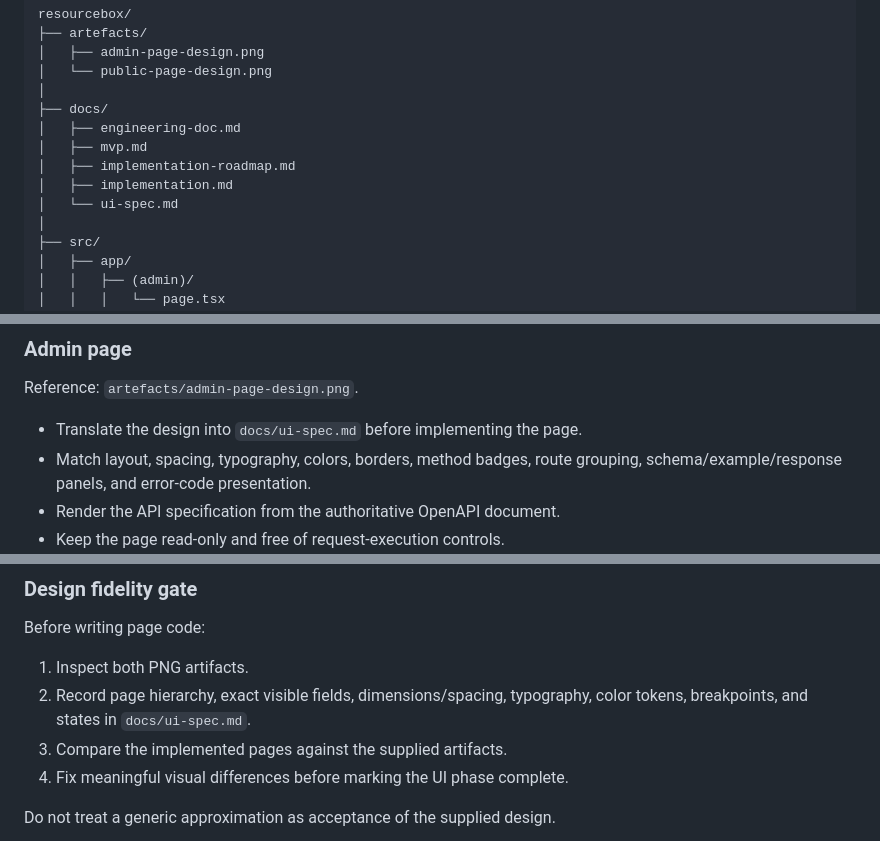
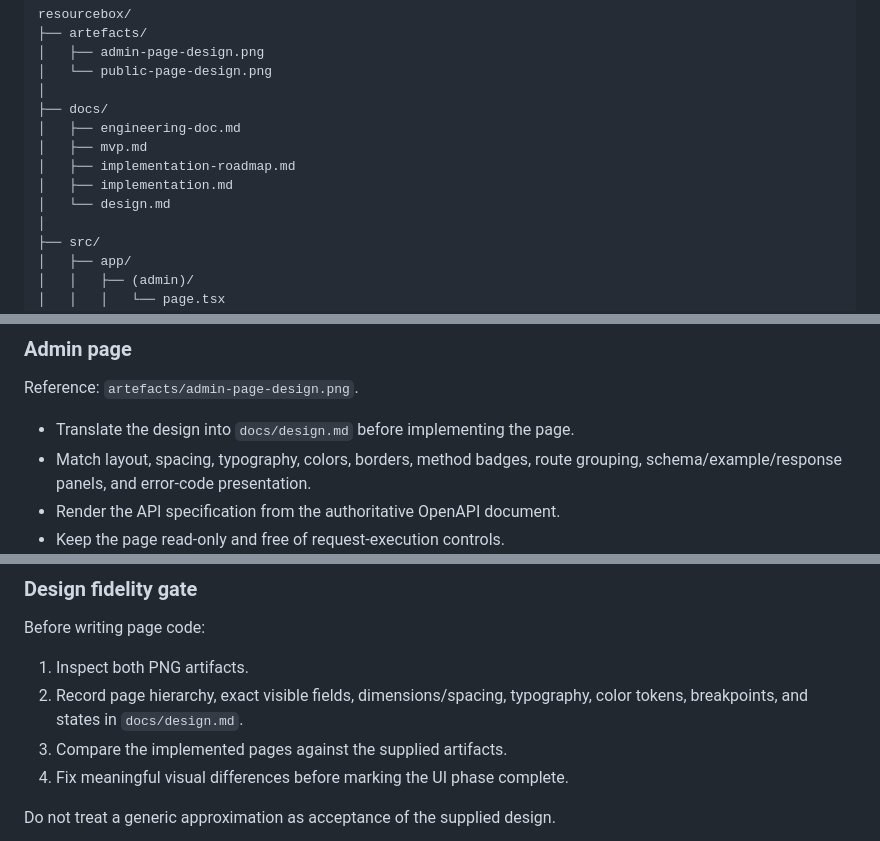
Before and after one commit to shashankmishrra/scalable-hono-vercel-api, a Markdown page: docs/implementation-roadmap.md, 3 parts joined by grey strips. Drawn GitHub-style.

Commit message:
📝 docs(roadmap): point UI spec references to design.md
The roadmap still instructed contributors to produce docs/ui-spec.md, a file that never existed, risking a duplicate or empty UI spec; aligning it with the actual docs/design.md keeps everyone working from the real source of truth.

```diff
--- a/docs/implementation-roadmap.md
+++ b/docs/implementation-roadmap.md
@@ -75,7 +75,7 @@ resourcebox/
 │   ├── mvp.md
 │   ├── implementation-roadmap.md
 │   ├── implementation.md
-│   └── ui-spec.md
+│   └── design.md
 │
 ├── src/
 │   ├── app/
@@ -488,7 +488,7 @@ Requirements:
 
 Reference: `artefacts/admin-page-design.png`.
 
--   Translate the design into `docs/ui-spec.md` before implementing the
+-   Translate the design into `docs/design.md` before implementing the
     page.
 -   Match layout, spacing, typography, colors, borders, method badges,
     route grouping, schema/example/response panels, and error-code
@@ -522,7 +522,7 @@ Before writing page code:
 1.  Inspect both PNG artifacts.
 2.  Record page hierarchy, exact visible fields, dimensions/spacing,
     typography, color tokens, breakpoints, and states in
-    `docs/ui-spec.md`.
+    `docs/design.md`.
 3.  Compare the implemented pages against the supplied artifacts.
 4.  Fix meaningful visual differences before marking the UI phase
     complete.
```
Also changed, not shown: other parts of docs/implementation-roadmap.md (+1 -1 lines).
